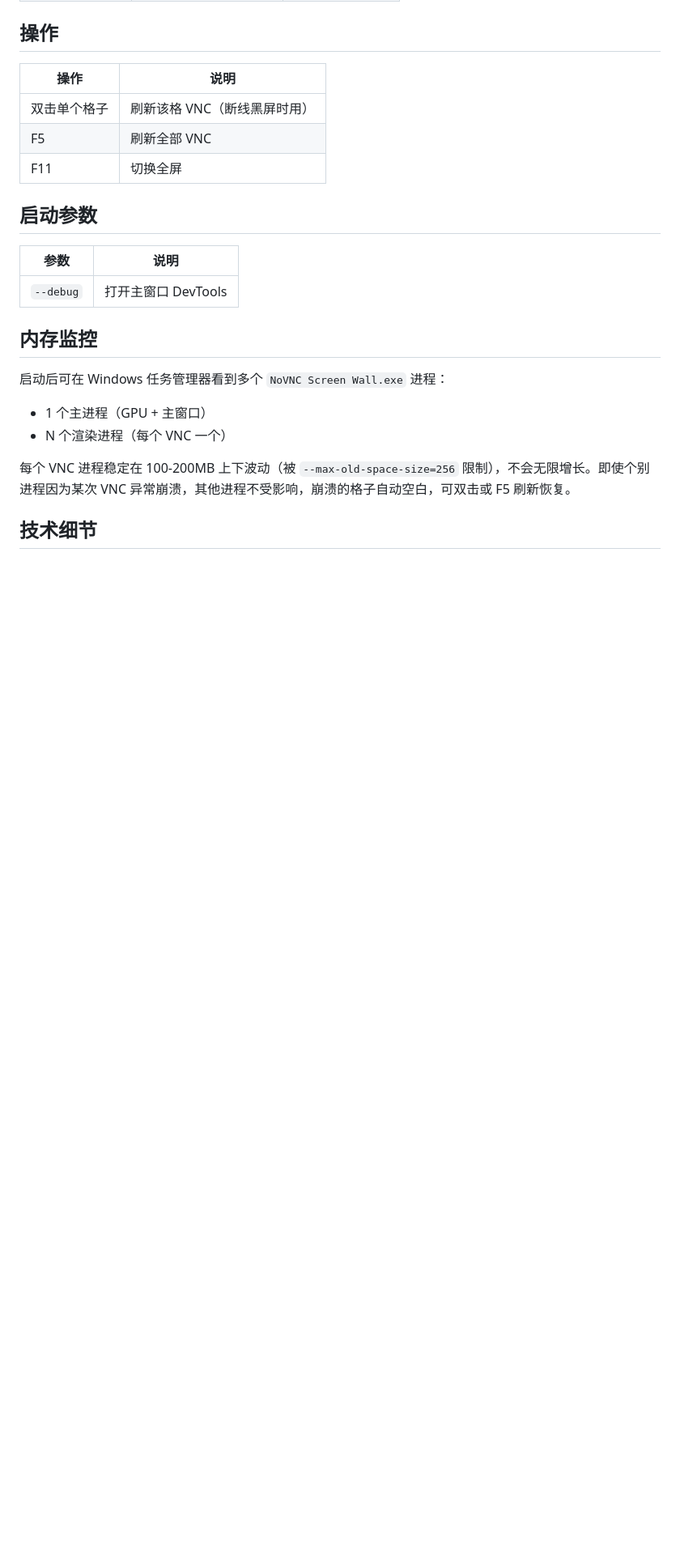
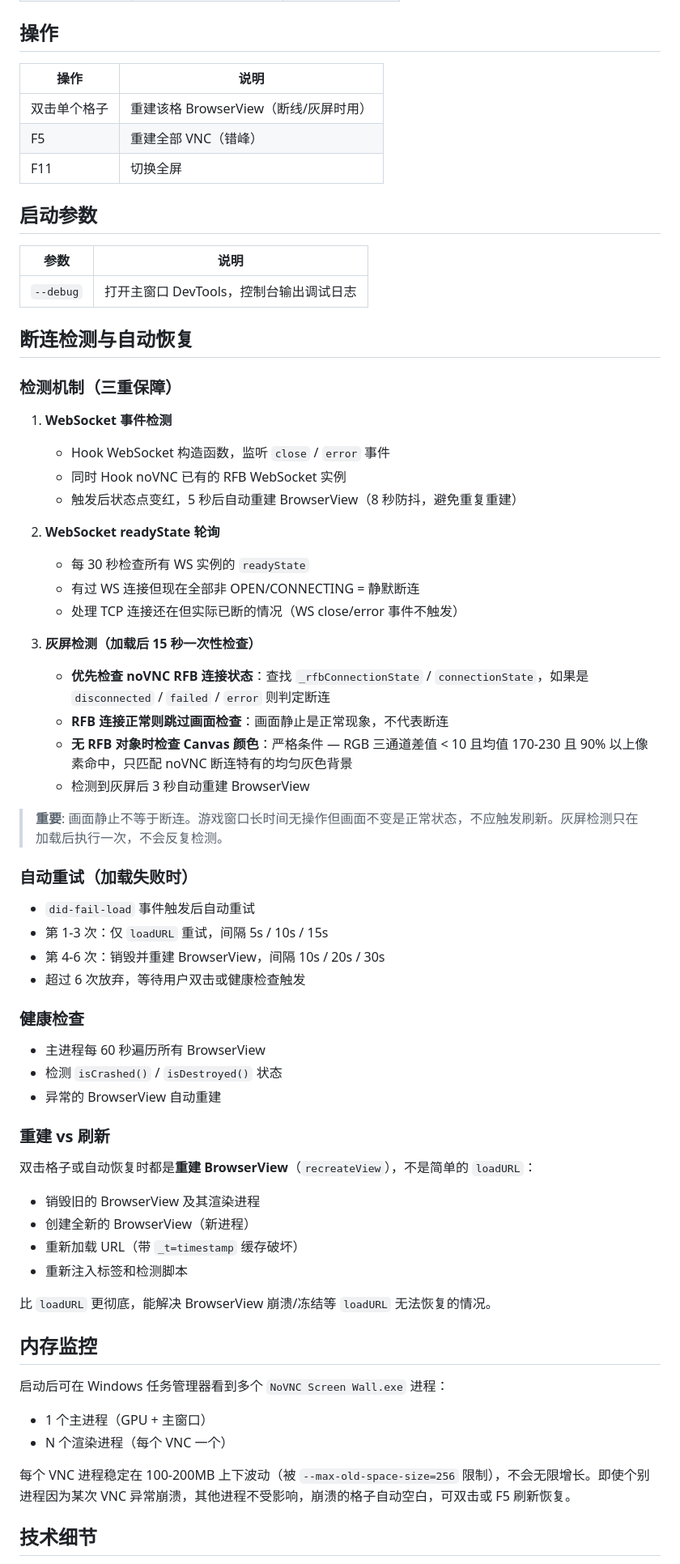
Before and after one commit to hogan-hong/novnc-screen-wall, a Markdown page: README.md, the part around one of its changes. Shown at 81% size. GitHub-like rendering; blank space fills up the shorter version.

Commit message:
更新README: 完善断连检测/灰屏修复/双击重建等文档

```diff
--- a/README.md
+++ b/README.md
@@ -104,15 +104,60 @@ npm run build:win
 
 | 操作 | 说明 |
 |---|---|
-| 双击单个格子 | 刷新该格 VNC（断线黑屏时用）|
-| F5 | 刷新全部 VNC |
+| 双击单个格子 | 重建该格 BrowserView（断线/灰屏时用） |
+| F5 | 重建全部 VNC（错峰） |
 | F11 | 切换全屏 |
 
 ## 启动参数
 
 | 参数 | 说明 |
 |---|---|
-| `--debug` | 打开主窗口 DevTools |
+| `--debug` | 打开主窗口 DevTools，控制台输出调试日志 |
+
+## 断连检测与自动恢复
+
+### 检测机制（三重保障）
+
+1. **WebSocket 事件检测**
+   - Hook WebSocket 构造函数，监听 `close` / `error` 事件
+   - 同时 Hook noVNC 已有的 RFB WebSocket 实例
+   - 触发后状态点变红，5 秒后自动重建 BrowserView（8 秒防抖，避免重复重建）
+
+2. **WebSocket readyState 轮询**
+   - 每 30 秒检查所有 WS 实例的 `readyState`
+   - 有过 WS 连接但现在全部非 OPEN/CONNECTING = 静默断连
+   - 处理 TCP 连接还在但实际已断的情况（WS close/error 事件不触发）
+
+3. **灰屏检测（加载后 15 秒一次性检查）**
+   - **优先检查 noVNC RFB 连接状态**：查找 `_rfbConnectionState` / `connectionState`，如果是 `disconnected` / `failed` / `error` 则判定断连
+   - **RFB 连接正常则跳过画面检查**：画面静止是正常现象，不代表断连
+   - **无 RFB 对象时检查 Canvas 颜色**：严格条件 — RGB 三通道差值 < 10 且均值 170-230 且 90% 以上像素命中，只匹配 noVNC 断连特有的均匀灰色背景
+   - 检测到灰屏后 3 秒自动重建 BrowserView
+
+> **重要**: 画面静止不等于断连。游戏窗口长时间无操作但画面不变是正常状态，不应触发刷新。灰屏检测只在加载后执行一次，不会反复检测。
+
+### 自动重试（加载失败时）
+
+- `did-fail-load` 事件触发后自动重试
+- 第 1-3 次：仅 `loadURL` 重试，间隔 5s / 10s / 15s
+- 第 4-6 次：销毁并重建 BrowserView，间隔 10s / 20s / 30s
+- 超过 6 次放弃，等待用户双击或健康检查触发
+
+### 健康检查
+
+- 主进程每 60 秒遍历所有 BrowserView
+- 检测 `isCrashed()` / `isDestroyed()` 状态
+- 异常的 BrowserView 自动重建
+
+### 重建 vs 刷新
+
+双击格子或自动恢复时都是**重建 BrowserView**（`recreateView`），不是简单的 `loadURL`：
+- 销毁旧的 BrowserView 及其渲染进程
+- 创建全新的 BrowserView（新进程）
+- 重新加载 URL（带 `_t=timestamp` 缓存破坏）
+- 重新注入标签和检测脚本
+
+比 `loadURL` 更彻底，能解决 BrowserView 崩溃/冻结等 `loadURL` 无法恢复的情况。
 
 ## 内存监控
 
```
Also changed, not shown: other parts of README.md (+9 -6 lines).
